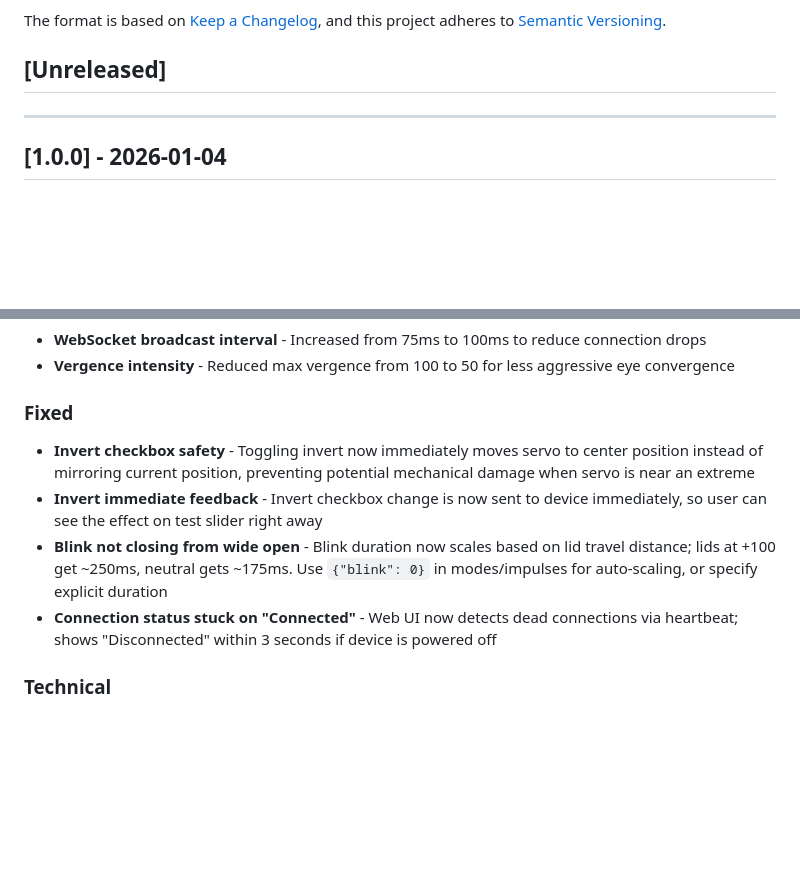
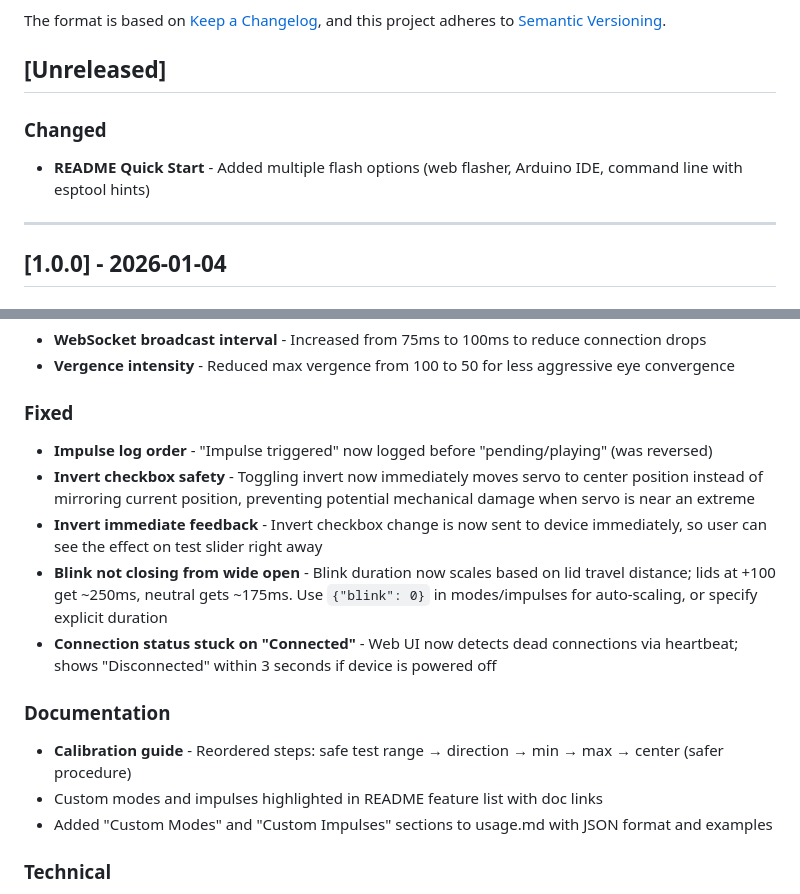
Before and after one commit to Zappo-II/animatronic-eyes, a Markdown page: CHANGELOG.md, 2 parts joined by grey strips. Drawn GitHub-style; blank space fills up the shorter version.

```diff
--- a/CHANGELOG.md
+++ b/CHANGELOG.md
@@ -6,6 +6,9 @@ The format is based on [Keep a Changelog](https://keepachangelog.com/en/1.1.0/),
 and this project adheres to [Semantic Versioning](https://semver.org/spec/v2.0.0.html).
 
 ## [Unreleased]
+
+### Changed
+- **README Quick Start** - Added multiple flash options (web flasher, Arduino IDE, command line with esptool hints)
 
 ---
 
@@ -28,10 +31,16 @@ and this project adheres to [Semantic Versioning](https://semver.org/spec/v2.0.0
 - **Vergence intensity** - Reduced max vergence from 100 to 50 for less aggressive eye convergence
 
 ### Fixed
+- **Impulse log order** - "Impulse triggered" now logged before "pending/playing" (was reversed)
 - **Invert checkbox safety** - Toggling invert now immediately moves servo to center position instead of mirroring current position, preventing potential mechanical damage when servo is near an extreme
 - **Invert immediate feedback** - Invert checkbox change is now sent to device immediately, so user can see the effect on test slider right away
 - **Blink not closing from wide open** - Blink duration now scales based on lid travel distance; lids at +100 get ~250ms, neutral gets ~175ms. Use `{"blink": 0}` in modes/impulses for auto-scaling, or specify explicit duration
 - **Connection status stuck on "Connected"** - Web UI now detects dead connections via heartbeat; shows "Disconnected" within 3 seconds if device is powered off
+
+### Documentation
+- **Calibration guide** - Reordered steps: safe test range → direction → min → max → center (safer procedure)
+- Custom modes and impulses highlighted in README feature list with doc links
+- Added "Custom Modes" and "Custom Impulses" sections to usage.md with JSON format and examples
 
 ### Technical
 - New `UpdateChecker` singleton class (`update_checker.h/.cpp`)
```
Also changed, not shown: README.md (+5 -1 lines).
